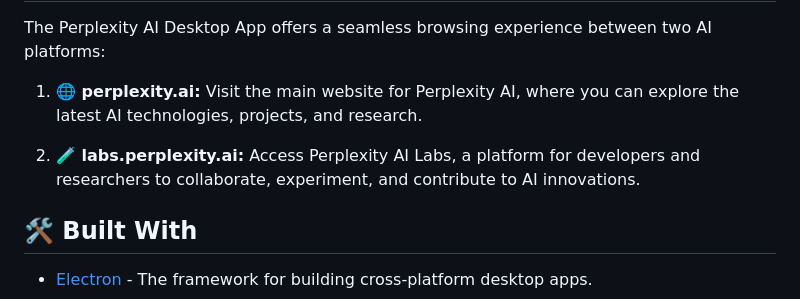
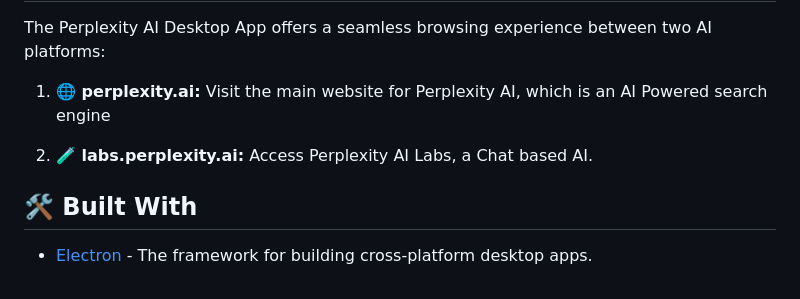
Before and after one commit to inulute/perplexity-ai-app, a Markdown page: README.md, the part around the change. GitHub-like rendering.

```diff
--- a/README.md
+++ b/README.md
@@ -38,9 +38,9 @@ You can download the latest releases for Windows, Linux and Mac from the release
 
 The Perplexity AI Desktop App offers a seamless browsing experience between two AI platforms:
 
-1. **🌐 perplexity.ai:** Visit the main website for Perplexity AI, where you can explore the latest AI technologies, projects, and research.
+1. **🌐 perplexity.ai:** Visit the main website for Perplexity AI, which is an AI Powered search engine
 
-2. **🧪 labs.perplexity.ai:** Access Perplexity AI Labs, a platform for developers and researchers to collaborate, experiment, and contribute to AI innovations.
+2. **🧪 labs.perplexity.ai:** Access Perplexity AI Labs, a Chat based AI.
 
 <h2>🛠️ Built With</h2>
 
```
